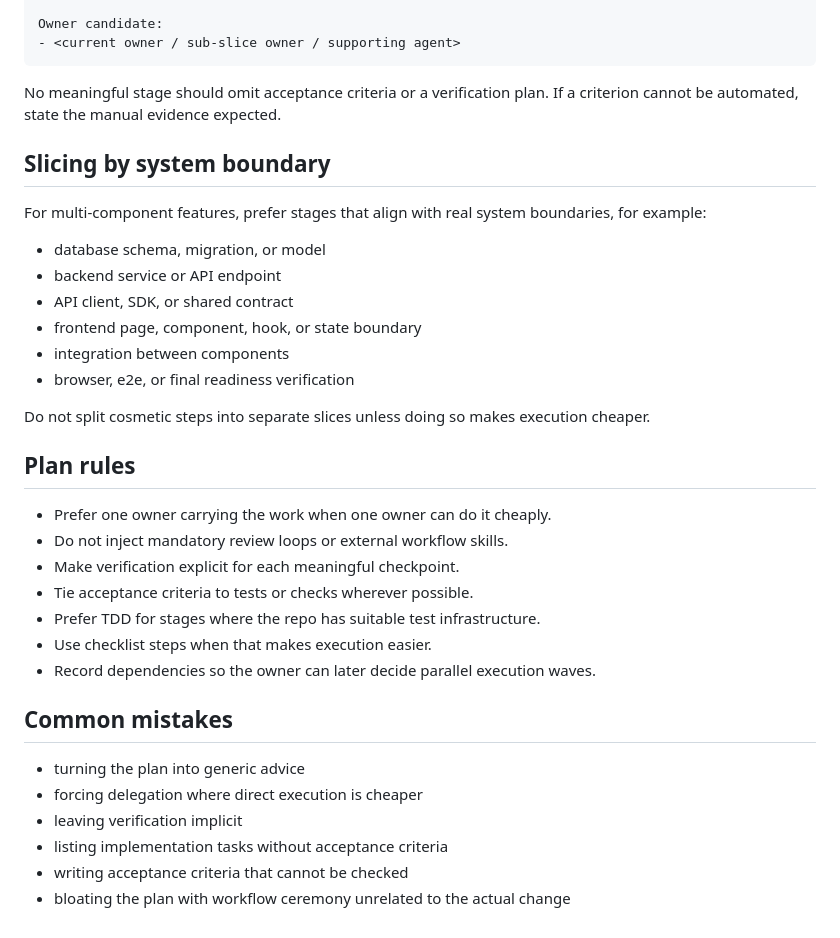
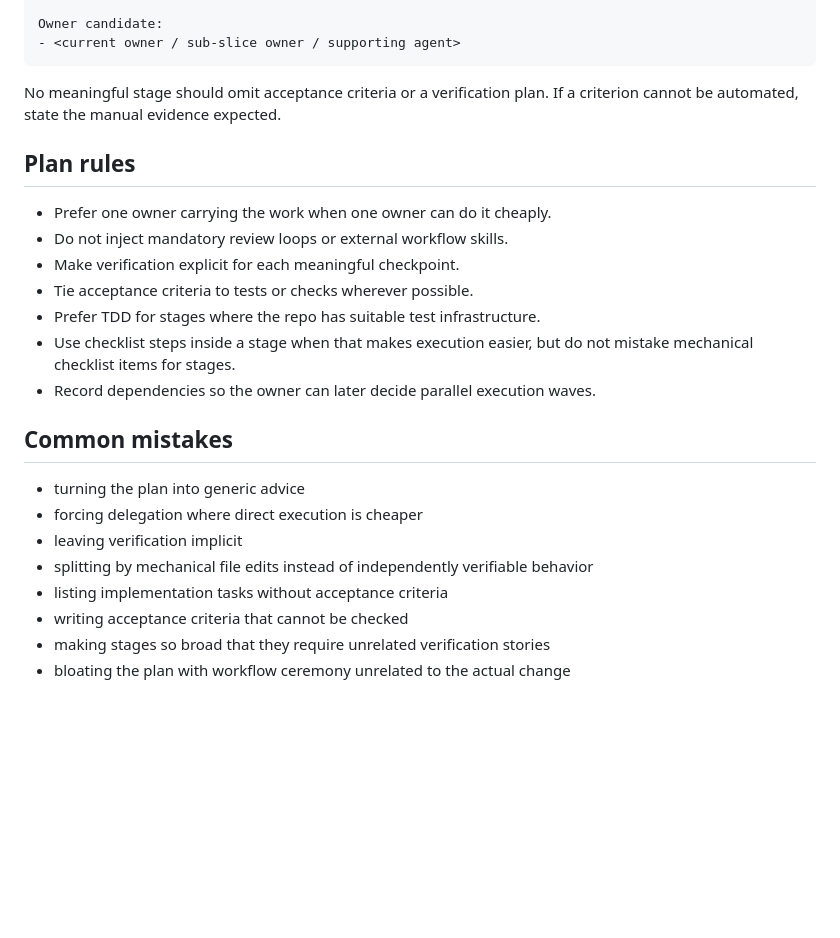
Before and after one commit to blockedby/pi-agent-setup, a Markdown page: skills/aad-plan-writing/SKILL.md, the part around one of its changes. Drawn GitHub-style; blank space fills up the shorter version.

```diff
--- a/skills/aad-plan-writing/SKILL.md
+++ b/skills/aad-plan-writing/SKILL.md
@@ -71,19 +116,6 @@ Owner candidate:
 
 No meaningful stage should omit acceptance criteria or a verification plan. If a criterion cannot be automated, state the manual evidence expected.
 
-## Slicing by system boundary
-
-For multi-component features, prefer stages that align with real system boundaries, for example:
-
-- database schema, migration, or model
-- backend service or API endpoint
-- API client, SDK, or shared contract
-- frontend page, component, hook, or state boundary
-- integration between components
-- browser, e2e, or final readiness verification
-
-Do not split cosmetic steps into separate slices unless doing so makes execution cheaper.
-
 ## Plan rules
 
 - Prefer one owner carrying the work when one owner can do it cheaply.
@@ -91,7 +123,7 @@ Do not split cosmetic steps into separate slices unless doing so makes execution
 - Make verification explicit for each meaningful checkpoint.
 - Tie acceptance criteria to tests or checks wherever possible.
 - Prefer TDD for stages where the repo has suitable test infrastructure.
-- Use checklist steps when that makes execution easier.
+- Use checklist steps inside a stage when that makes execution easier, but do not mistake mechanical checklist items for stages.
 - Record dependencies so the owner can later decide parallel execution waves.
 
 ## Common mistakes
@@ -99,6 +131,8 @@ Do not split cosmetic steps into separate slices unless doing so makes execution
 - turning the plan into generic advice
 - forcing delegation where direct execution is cheaper
 - leaving verification implicit
+- splitting by mechanical file edits instead of independently verifiable behavior
 - listing implementation tasks without acceptance criteria
 - writing acceptance criteria that cannot be checked
+- making stages so broad that they require unrelated verification stories
 - bloating the plan with workflow ceremony unrelated to the actual change
```
Also changed, not shown: other parts of skills/aad-plan-writing/SKILL.md (+52 -7 lines).
